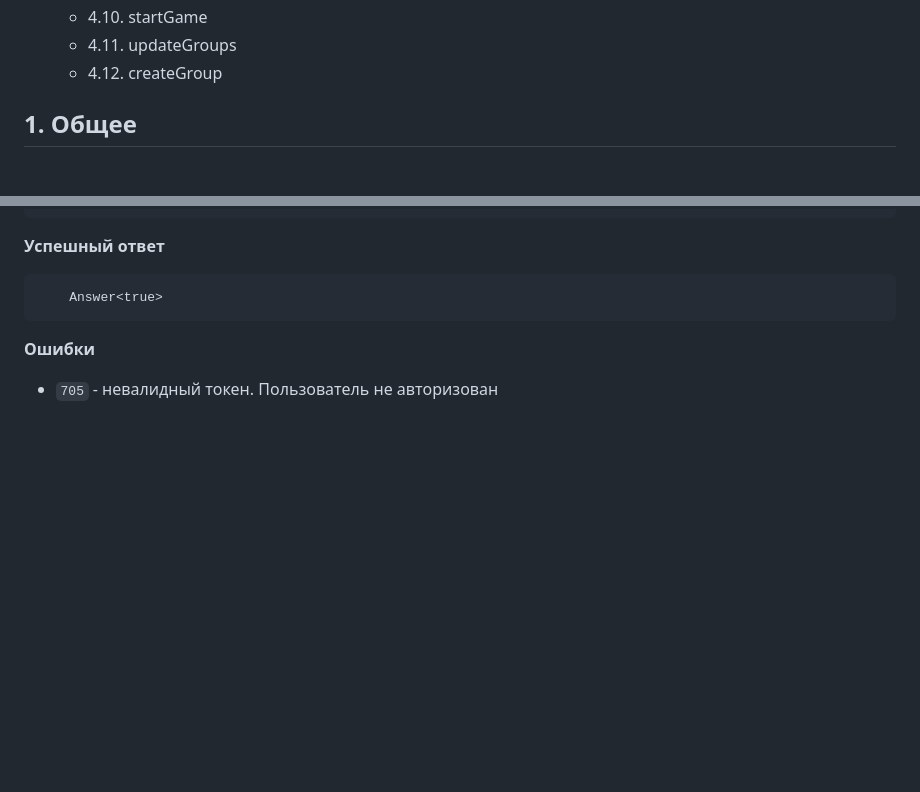
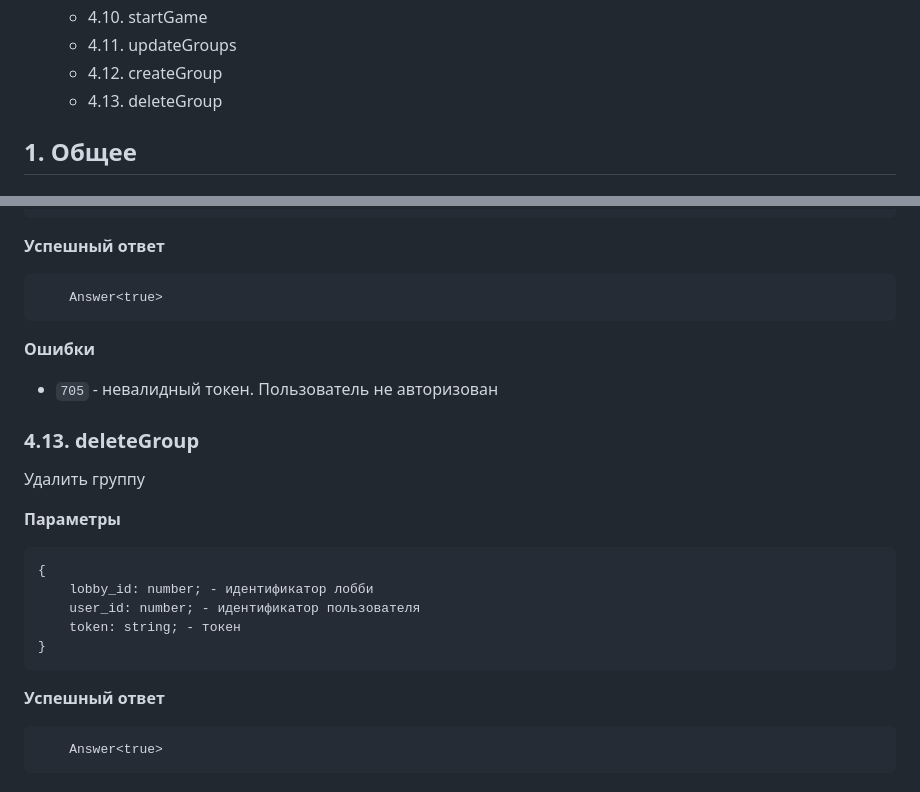
Before and after one commit to mSulfide/porhorror, a Markdown page: md/API.md, 2 parts joined by grey strips. GitHub-like rendering; blank space fills up the shorter version.

````diff
--- a/md/API.md
+++ b/md/API.md
@@ -28,6 +28,7 @@
     * 4.10. startGame
     * 4.11. updateGroups
     * 4.12. createGroup
+    * 4.13. deleteGroup
 
 
 ## 1. Общее
@@ -390,3 +391,19 @@ Spline: {
 ```
 **Ошибки**
 * `705` - невалидный токен. Пользователь не авторизован
+
+### 4.13. deleteGroup
+Удалить группу
+
+**Параметры**
+```
+{
+    lobby_id: number; - идентификатор лобби
+    user_id: number; - идентификатор пользователя
+    token: string; - токен
+}
+```
+**Успешный ответ**
+```
+    Answer<true>
+```
````
